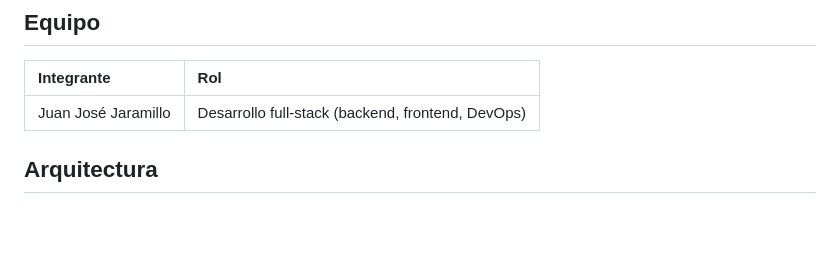
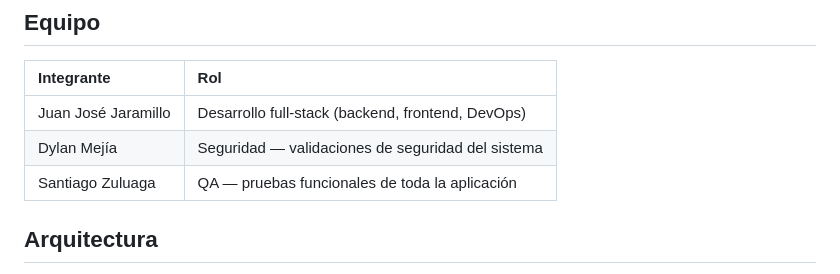
Before and after one commit to Juanjo1414/Parcial-Implementacion-e-Integracion-de-Software, a Markdown page: README.md, the part around the change. GitHub-like rendering; blank space fills up the shorter version.

Commit message:
refactor: Se actualiza el README.md

```diff
--- a/README.md
+++ b/README.md
@@ -48,6 +48,8 @@ Mr. Abandonado, autoproclamado "Chief Executive Officer of Unnecessary Ideas", d
 | Integrante | Rol |
 | :--- | :--- |
 | Juan José Jaramillo | Desarrollo full-stack (backend, frontend, DevOps) |
+| Dylan Mejía | Seguridad — validaciones de seguridad del sistema |
+| Santiago Zuluaga | QA — pruebas funcionales de toda la aplicación |
 
 ## Arquitectura
 
```
